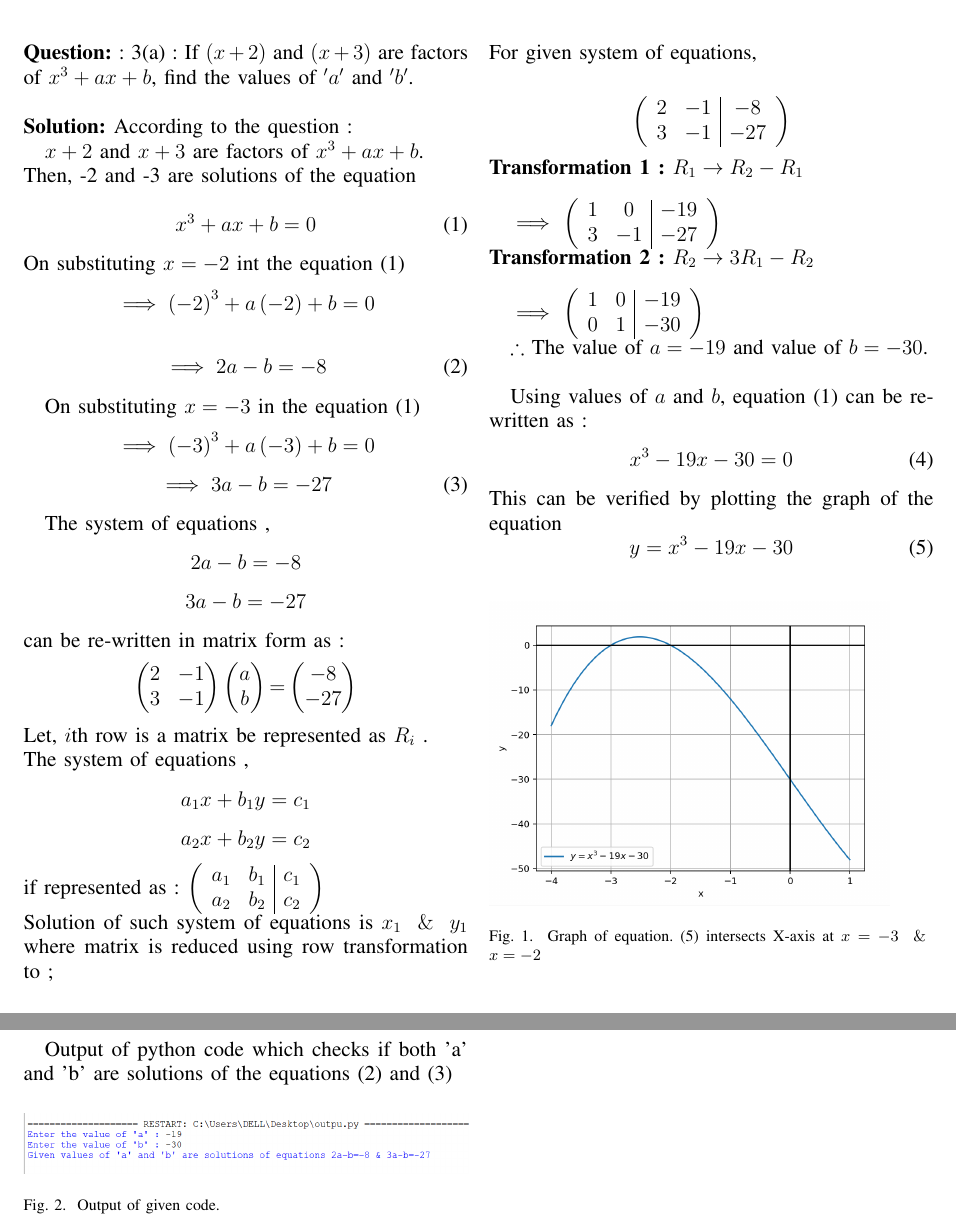
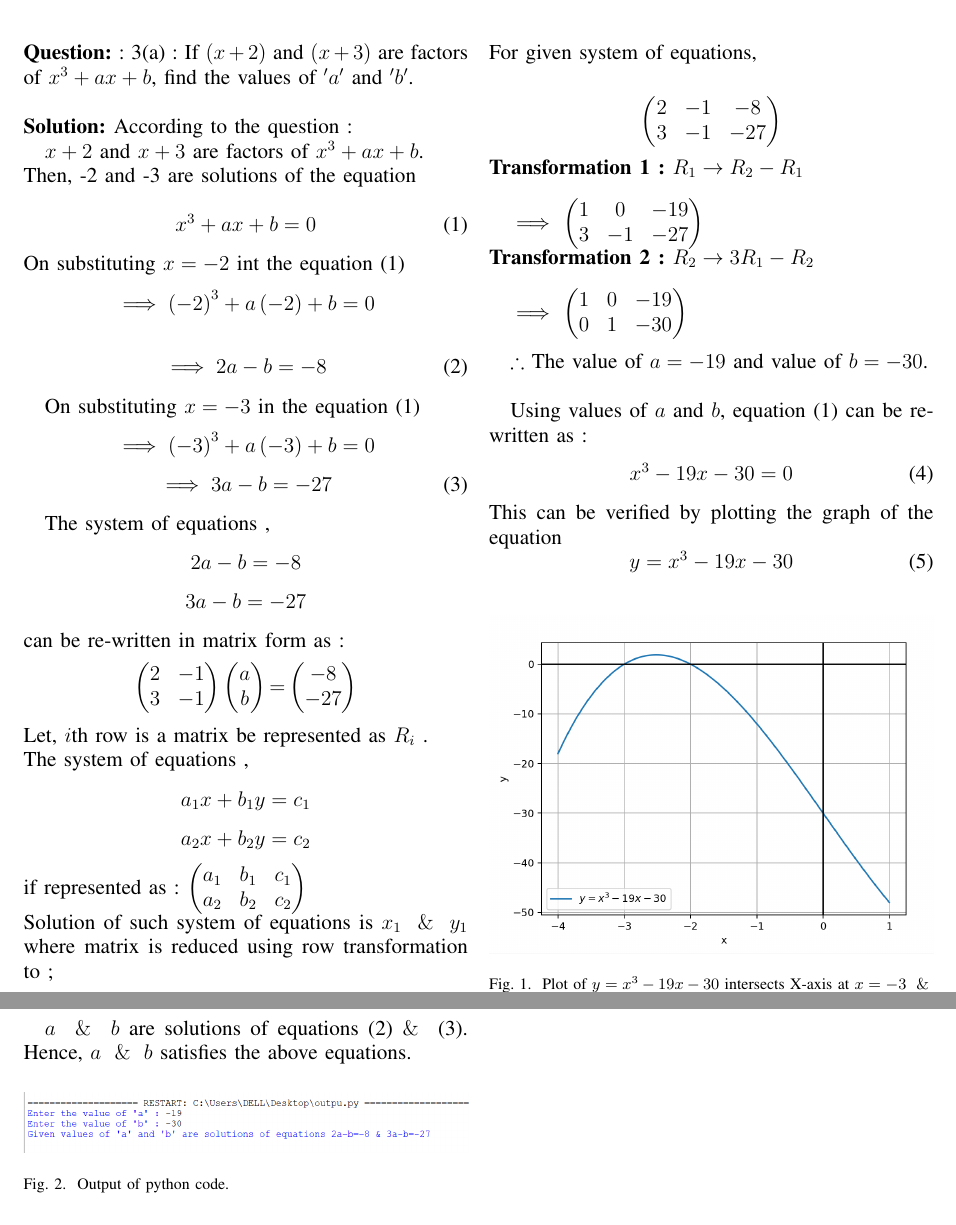
Before and after one commit to VishalBurra27/assignment, a LaTeX paper (Latex_code/Solution.tex): two parts of pages 1 and 2 of 2, joined at a grey line, cut so that both start at the same text. Compiled offline with pdfLaTeX.

Commit message:
sevent edit

```diff
--- a/Latex_code/Solution.tex
+++ b/Latex_code/Solution.tex
@@ -100,39 +100,33 @@
     $$a_1x+b_1y=c_1$$
     $$a_2x+b_2y=c_2$$
     if represented as :
-    \myvec{\begin{array}{c c|c}
+    \myvec{
         a_1 & b_1 &c_1 \\
-        a_2 & b_2& c_2\\
-    \end{array}}\\
+        a_2 & b_2& c_2 }\\
     Solution of such system of equations is $x_1$ $\And$ $y_1$ where matrix is reduced using row transformation to ;\\
     \begin{center}
-       \myvec{\begin{array}{cc|c}
+       \myvec{
         1 & 0&x_1 \\
-        0& 1& y_1\\
-        \end{array}}\\
+        0& 1& y_1 }\\
     \end{center}
     For given system of equations,\\
 
     \begin{center}
-        \myvec{\begin{array}{cc|c}
+        \myvec{
             2& -1&-8 \\
-            3& -1&-27\\
-        \end{array}}\\
+            3& -1&-27}
     \end{center}
     \textbf{Transformation 1 :} $R_1 \rightarrow R_2-R_1$\\
 
     $\implies$
-    \myvec{\begin{array}{cc|c}
+    \myvec{
         1& 0&-19 \\
-        3& -1&-27\\
-    \end{array}}\\
+        3& -1&-27}\\
     \textbf{Transformation 2 :} $R_2\rightarrow 3R_1-R_2$\\
 
     $\implies$
-    \myvec{\begin{array}{cc|c}
-        1& 0&-19 \\
-        0& 1&-30
-    \end{array}}
+    \myvec{1& 0&-19 \\
+        0& 1&-30}\\
 
 
 
@@ -149,18 +143,19 @@
         y=x^3-19x-30
     \end{equation}
 
-\begin{figure}[h]
-    \includegraphics[width=0.9\columnwidth]{figs/graph.png}
-    \caption{Graph of equation. \eqref{grapheq} intersects X-axis at $x=-3$ $\And$ $x=-2$ }
+\begin{figure}[h!]
+    \includegraphics[width=\columnwidth]{figs/graph.png}
+    \caption{Plot of $y=x^3-19x-30$ intersects X-axis at $x=-3$ $\And$ $x=-2$. }
     \label{graph}
 
 \end{figure}
 \newpage
-Output of python code which checks if both 'a' and 'b' are solutions of the equations \eqref{eq1} and \eqref{eq2}
-\begin{figure}[h]
+$a\And b$ are solutions of equations \eqref{eq1}$\And$ \eqref{eq2}. Hence, $a$ $\And$ $b$ satisfies the above equations.
+
+\begin{figure}[h!]
     \centering
     \includegraphics[width=\columnwidth]{figs/output.png}
-    \caption{Output of given code.}
+    \caption{Output of python code.}
     \label{op}
 \end{figure}
 
```
Also changed, not shown: Latex_pdf/Solution.pdf.
